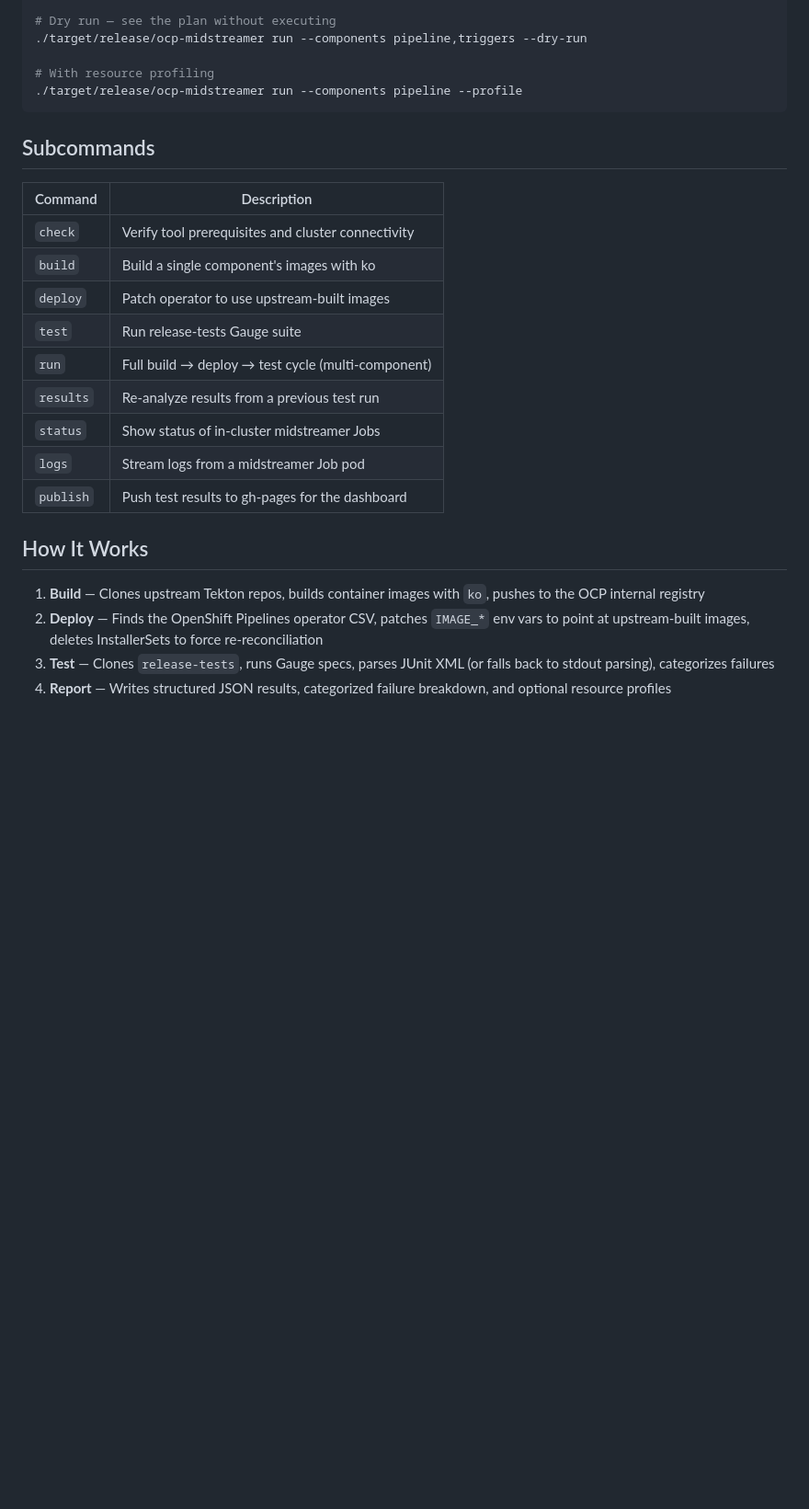
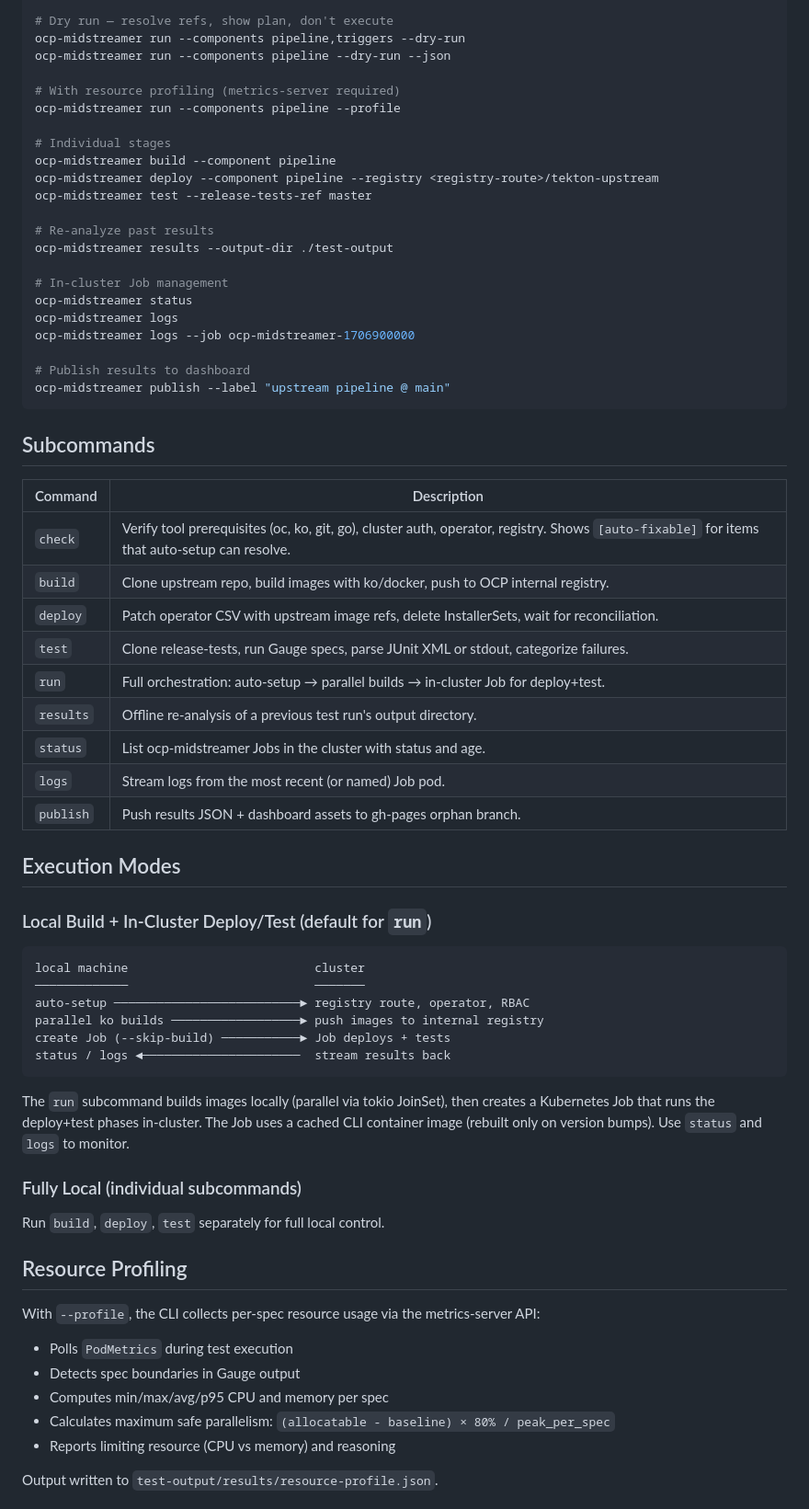
Before and after one commit to openshift-pipelines/ocp-midstreamer, a Markdown page: README.md, the part around one of its changes. Shown at 92% size. GitHub-like rendering; blank space fills up the shorter version.

````diff
--- a/README.md
+++ b/README.md
@@ -43,28 +69,70 @@ cargo build --release
 
-# Dry run — see the plan without executing
-./target/release/ocp-midstreamer run --components pipeline,triggers --dry-run
+# Dry run — resolve refs, show plan, don't execute
+ocp-midstreamer run --components pipeline,triggers --dry-run
+ocp-midstreamer run --components pipeline --dry-run --json
 
-# With resource profiling
-./target/release/ocp-midstreamer run --components pipeline --profile
+# With resource profiling (metrics-server required)
+ocp-midstreamer run --components pipeline --profile
+
+# Individual stages
+ocp-midstreamer build --component pipeline
+ocp-midstreamer deploy --component pipeline --registry <registry-route>/tekton-upstream
+ocp-midstreamer test --release-tests-ref master
+
+# Re-analyze past results
+ocp-midstreamer results --output-dir ./test-output
+
+# In-cluster Job management
+ocp-midstreamer status
+ocp-midstreamer logs
+ocp-midstreamer logs --job ocp-midstreamer-1706900000
+
+# Publish results to dashboard
+ocp-midstreamer publish --label "upstream pipeline @ main"
 ```
 
 ## Subcommands
 
 | Command | Description |
 |---------|-------------|
-| `check` | Verify tool prerequisites and cluster connectivity |
-| `build` | Build a single component's images with ko |
-| `deploy` | Patch operator to use upstream-built images |
-| `test` | Run release-tests Gauge suite |
-| `run` | Full build → deploy → test cycle (multi-component) |
-| `results` | Re-analyze results from a previous test run |
-| `status` | Show status of in-cluster midstreamer Jobs |
-| `logs` | Stream logs from a midstreamer Job pod |
-| `publish` | Push test results to gh-pages for the dashboard |
+| `check` | Verify tool prerequisites (oc, ko, git, go), cluster auth, operator, registry. Shows `[auto-fixable]` for items that auto-setup can resolve. |
+| `build` | Clone upstream repo, build images with ko/docker, push to OCP internal registry. |
+| `deploy` | Patch operator CSV with upstream image refs, delete InstallerSets, wait for reconciliation. |
+| `test` | Clone release-tests, run Gauge specs, parse JUnit XML or stdout, categorize failures. |
+| `run` | Full orchestration: auto-setup → parallel builds → in-cluster Job for deploy+test. |
+| `results` | Offline re-analysis of a previous test run's output directory. |
+| `status` | List ocp-midstreamer Jobs in the cluster with status and age. |
+| `logs` | Stream logs from the most recent (or named) Job pod. |
+| `publish` | Push results JSON + dashboard assets to gh-pages orphan branch. |
 
-## How It Works
+## Execution Modes
 
-1. **Build** — Clones upstream Tekton repos, builds container images with `ko`, pushes to the OCP internal registry
-2. **Deploy** — Finds the OpenShift Pipelines operator CSV, patches `IMAGE_*` env vars to point at upstream-built images, deletes InstallerSets to force re-reconciliation
-3. **Test** — Clones `release-tests`, runs Gauge specs, parses JUnit XML (or falls back to stdout parsing), categorizes failures
-4. **Report** — Writes structured JSON results, categorized failure breakdown, and optional resource profiles
+### Local Build + In-Cluster Deploy/Test (default for `run`)
+
+```
+local machine                          cluster
+─────────────                          ───────
+auto-setup ──────────────────────────► registry route, operator, RBAC
+parallel ko builds ──────────────────► push images to internal registry
+create Job (--skip-build) ───────────► Job deploys + tests
+status / logs ◄──────────────────────  stream results back
+```
+
+The `run` subcommand builds images locally (parallel via tokio JoinSet), then creates a Kubernetes Job that runs the deploy+test phases in-cluster. The Job uses a cached CLI container image (rebuilt only on version bumps). Use `status` and `logs` to monitor.
+
+### Fully Local (individual subcommands)
+
+Run `build`, `deploy`, `test` separately for full local control.
+
+## Resource Profiling
+
+With `--profile`, the CLI collects per-spec resource usage via the metrics-server API:
+
+- Polls `PodMetrics` during test execution
+- Detects spec boundaries in Gauge output
+- Computes min/max/avg/p95 CPU and memory per spec
+- Calculates maximum safe parallelism: `(allocatable - baseline) × 80% / peak_per_spec`
+- Reports limiting resource (CPU vs memory) and reasoning
+
+Output written to `test-output/results/resource-profile.json`.
+
````
Also changed, not shown: other parts of README.md (+78 -52 lines).
